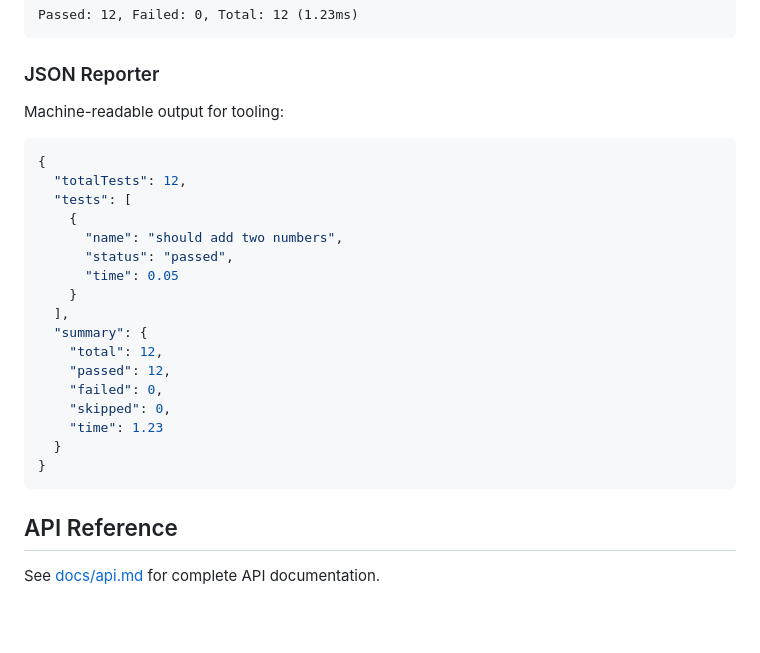
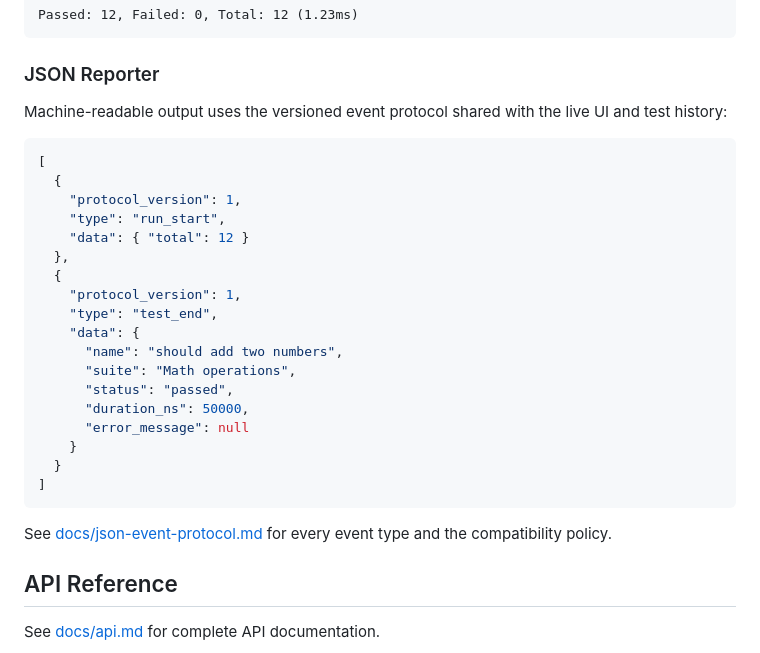
Before and after one commit to zig-utils/zig-test-framework, a Markdown page: README.md, the part around the change. Drawn GitHub-style; blank space fills up the shorter version.

Commit message:
docs: document JSON event protocol

````diff
--- a/README.md
+++ b/README.md
@@ -820,27 +820,32 @@ Passed: 12, Failed: 0, Total: 12 (1.23ms)
 
 ### JSON Reporter
 
-Machine-readable output for tooling:
+Machine-readable output uses the versioned event protocol shared with the live
+UI and test history:
 
 ```json
-{
-  "totalTests": 12,
-  "tests": [
-    {
+[
+  {
+    "protocol_version": 1,
+    "type": "run_start",
+    "data": { "total": 12 }
+  },
+  {
+    "protocol_version": 1,
+    "type": "test_end",
+    "data": {
       "name": "should add two numbers",
+      "suite": "Math operations",
       "status": "passed",
-      "time": 0.05
+      "duration_ns": 50000,
+      "error_message": null
     }
-  ],
-  "summary": {
-    "total": 12,
-    "passed": 12,
-    "failed": 0,
-    "skipped": 0,
-    "time": 1.23
   }
-}
+]
 ```
+
+See [docs/json-event-protocol.md](docs/json-event-protocol.md) for every event
+type and the compatibility policy.
 
 ## API Reference
 
````
Also changed, not shown: docs/execution-pipeline.md (+4 -3 lines), docs/json-event-protocol.md (added, +71 -0 lines).
